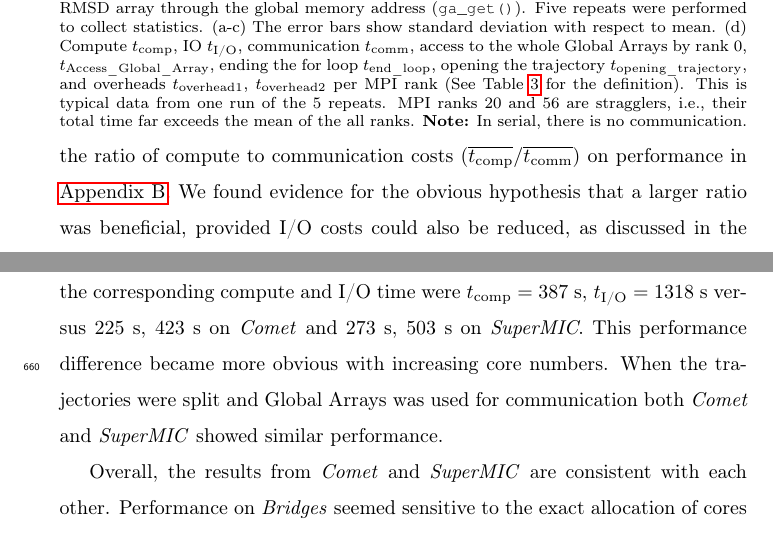
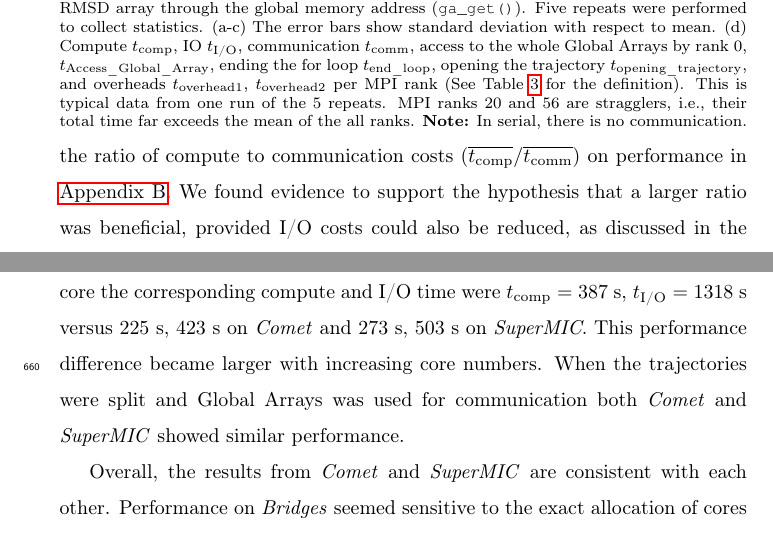
Before and after one commit to hpcanalytics/paper-hpc-py-parallel-mdanalysis, a LaTeX paper (main.tex, which reads clusters.tex, experiments.tex): two parts of pages 23 and 32 of 44, joined at a grey line, cut so that both start at the same text. Compiled offline with pdfLaTeX.

Commit message:
Removing some 'obvious' occurences. Issue #28

```diff
--- a/clusters.tex
+++ b/clusters.tex
@@ -102,7 +102,7 @@ Five repeats were performed to collect statistics and these were typical data fr
 A full comparison of compute and I/O scaling across different clusters for different test cases and algorithms is shown in Table \ref{tab:comp-IO-scaling}.
 For MPI-based parallel HDF5, both the compute and I/O time on \emph{Bridges} were consistenly larger than their corresponding values on \emph{Comet} and \emph{SuperMIC}.
 For example, with one core the corresponding compute and I/O time were $\tcomp = 387~\text{s}$, $\tIO = 1318~\text{s}$ versus $225~\text{s}$, $423~\text{s}$ on \emph{Comet} and $273~\text{s}$, $503~\text{s}$ on \emph{SuperMIC}.
-This performance difference became more obvious with increasing core numbers.
+This performance difference became larger with increasing core numbers.
 When the trajectories were split and Global Arrays was used for communication both \emph{Comet} and \emph{SuperMIC} showed similar performance.
 
 Overall, the results from \emph{Comet} and \emph{SuperMIC} are consistent with each other.
--- a/experiments.tex
+++ b/experiments.tex
@@ -210,7 +210,7 @@ their total time far exceeds the mean of the all ranks. \textbf{Note:} In serial
 \end{figure}
 
 Motivated by the results in this section, we investigated the influence of the ratio of compute to communication costs ($\overline{\tcomp}/\overline{\tcomm}$) on performance in \ref{sec:tcomm}.
-We found evidence for the obvious hypothesis that a larger ratio was beneficial, provided I/O costs could also be reduced, as discussed in the next section.
+We found evidence to support the hypothesis that a larger ratio was beneficial, provided I/O costs could also be reduced, as discussed in the next section.
 
 \subsection{Reducing I/O Cost}
 \label{sec:I/O}
```
